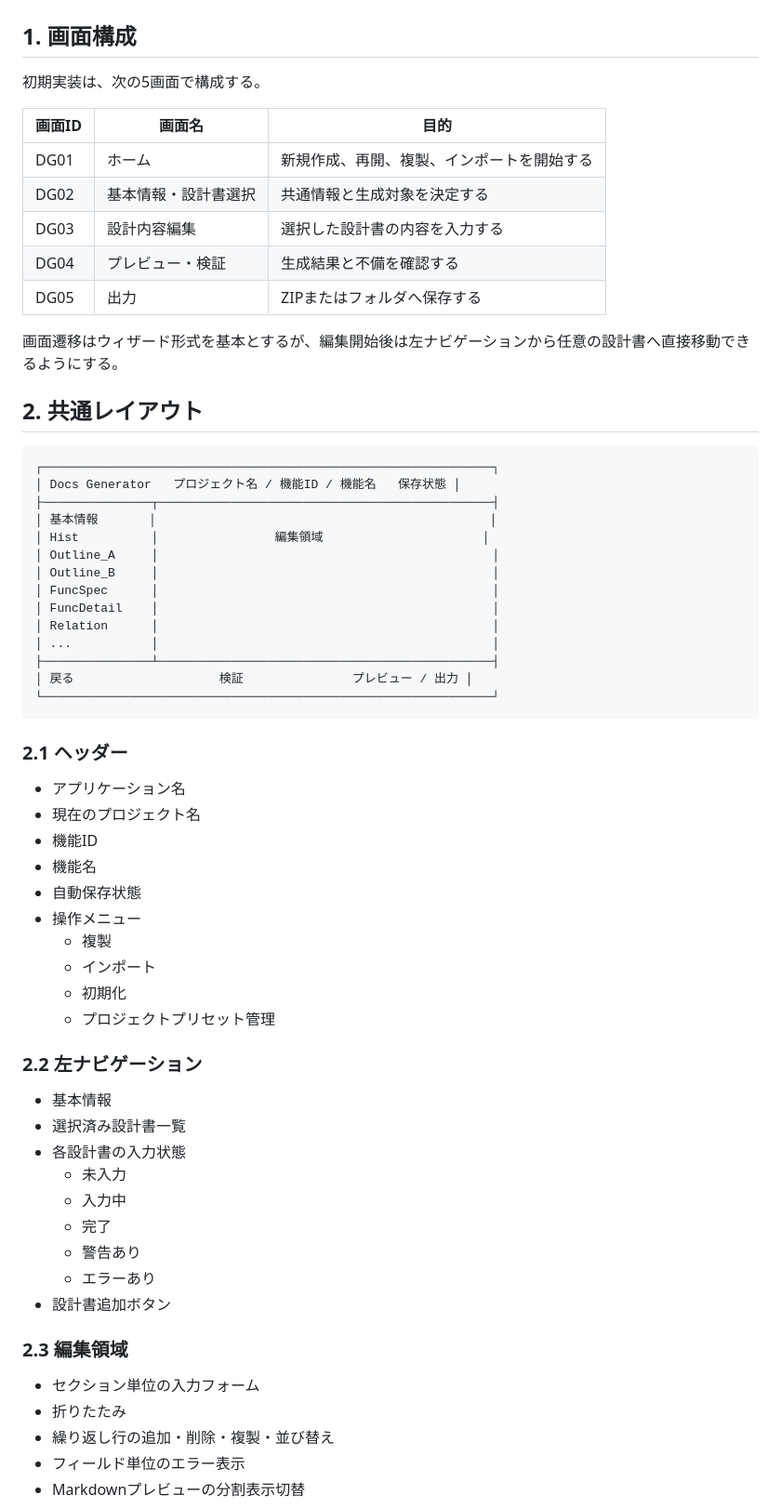
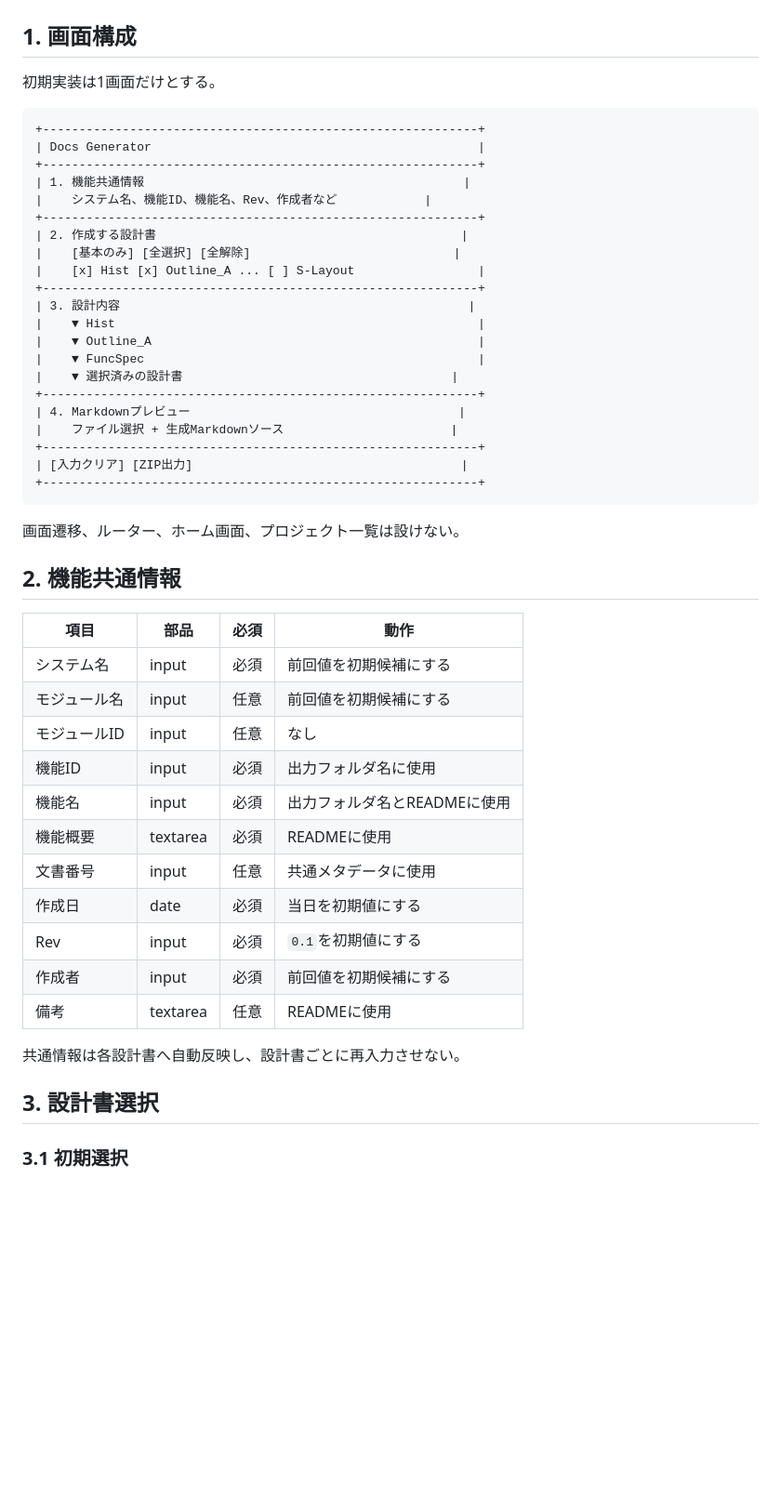
Before and after one commit to zony21/docs-generator, a Markdown page: docs/02_FUNCTIONAL_DESIGN.md, the part around one of its changes. Shown at 93% size. Rendered like a GitHub page; blank space fills up the shorter version.

````diff
--- a/docs/02_FUNCTIONAL_DESIGN.md
+++ b/docs/02_FUNCTIONAL_DESIGN.md
@@ -2,67 +2,53 @@
 
 ## 1. 画面構成
 
-初期実装は、次の5画面で構成する。
-
-| 画面ID | 画面名 | 目的 |
-| --- | --- | --- |
-| DG01 | ホーム | 新規作成、再開、複製、インポートを開始する |
-| DG02 | 基本情報・設計書選択 | 共通情報と生成対象を決定する |
-| DG03 | 設計内容編集 | 選択した設計書の内容を入力する |
-| DG04 | プレビュー・検証 | 生成結果と不備を確認する |
-| DG05 | 出力 | ZIPまたはフォルダへ保存する |
-
-画面遷移はウィザード形式を基本とするが、編集開始後は左ナビゲーションから任意の設計書へ直接移動できるようにする。
-
-## 2. 共通レイアウト
+初期実装は1画面だけとする。
 
 ```text
-┌──────────────────────────────────────────────────────────────┐
-│ Docs Generator   プロジェクト名 / 機能ID / 機能名   保存状態 │
-├───────────────┬──────────────────────────────────────────────┤
-│ 基本情報       │                                              │
-│ Hist          │                編集領域                      │
-│ Outline_A     │                                              │
-│ Outline_B     │                                              │
-│ FuncSpec      │                                              │
-│ FuncDetail    │                                              │
-│ Relation      │                                              │
-│ ...           │                                              │
-├───────────────┴──────────────────────────────────────────────┤
-│ 戻る                    検証               プレビュー / 出力 │
-└──────────────────────────────────────────────────────────────┘
++------------------------------------------------------------+
+| Docs Generator                                             |
++------------------------------------------------------------+
+| 1. 機能共通情報                                            |
+|    システム名、機能ID、機能名、Rev、作成者など            |
++------------------------------------------------------------+
+| 2. 作成する設計書                                          |
+|    [基本のみ] [全選択] [全解除]                            |
+|    [x] Hist [x] Outline_A ... [ ] S-Layout                 |
++------------------------------------------------------------+
+| 3. 設計内容                                                |
+|    ▼ Hist                                                  |
+|    ▼ Outline_A                                             |
+|    ▼ FuncSpec                                              |
+|    ▼ 選択済みの設計書                                     |
++------------------------------------------------------------+
+| 4. Markdownプレビュー                                     |
+|    ファイル選択 + 生成Markdownソース                       |
++------------------------------------------------------------+
+| [入力クリア] [ZIP出力]                                     |
++------------------------------------------------------------+
 ```
 
-### 2.1 ヘッダー
+画面遷移、ルーター、ホーム画面、プロジェクト一覧は設けない。
 
-- アプリケーション名
-- 現在のプロジェクト名
-- 機能ID
-- 機能名
-- 自動保存状態
-- 操作メニュー
-  - 複製
-  - インポート
-  - 初期化
-  - プロジェクトプリセット管理
+## 2. 機能共通情報
 
-### 2.2 左ナビゲーション
+| 項目 | 部品 | 必須 | 動作 |
+| --- | --- | --- | --- |
+| システム名 | input | 必須 | 前回値を初期候補にする |
+| モジュール名 | input | 任意 | 前回値を初期候補にする |
+| モジュールID | input | 任意 | なし |
+| 機能ID | input | 必須 | 出力フォルダ名に使用 |
+| 機能名 | input | 必須 | 出力フォルダ名とREADMEに使用 |
+| 機能概要 | textarea | 必須 | READMEに使用 |
+| 文書番号 | input | 任意 | 共通メタデータに使用 |
+| 作成日 | date | 必須 | 当日を初期値にする |
+| Rev | input | 必須 | `0.1`を初期値にする |
+| 作成者 | input | 必須 | 前回値を初期候補にする |
+| 備考 | textarea | 任意 | READMEに使用 |
 
-- 基本情報
-- 選択済み設計書一覧
-- 各設計書の入力状態
-  - 未入力
-  - 入力中
-  - 完了
-  - 警告あり
-  - エラーあり
-- 設計書追加ボタン
+共通情報は各設計書へ自動反映し、設計書ごとに再入力させない。
 
-### 2.3 編集領域
+## 3. 設計書選択
 
-- セクション単位の入力フォーム
-- 折りたたみ
-- 繰り返し行の追加・削除・複製・並び替え
-- フィールド単位のエラー表示
-- Markdownプレビューの分割表示切替
+### 3.1 初期選択
 
````
Also changed, not shown: other parts of docs/02_FUNCTIONAL_DESIGN.md (+124 -279 lines).
